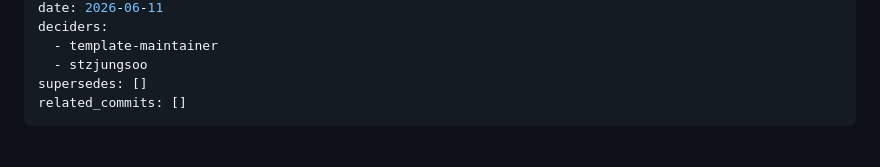
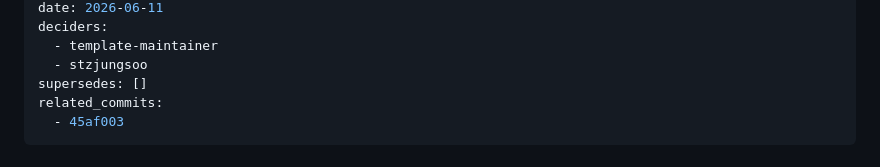
Before and after one commit to sundaytoz/agent-team-protocol, a Markdown page: docs/adr/ADR-0009-bundle-runtime-platform-neutralization.md, the part around the change. GitHub-like rendering.

Commit message:
docs: record ADR-0009 related commit hash (45af003)
Co-Authored-By: Claude Fable 5 <noreply@anthropic.com>

```diff
--- a/docs/adr/ADR-0009-bundle-runtime-platform-neutralization.md
+++ b/docs/adr/ADR-0009-bundle-runtime-platform-neutralization.md
@@ -8,7 +8,8 @@ deciders:
   - template-maintainer
   - stzjungsoo
 supersedes: []
-related_commits: []
+related_commits:
+  - 45af003
 ---
 
 # ADR-0009: 번들 런타임 플랫폼 중립화 (capability 자가판정) + 3사 capability 데이터 동결 보존
```
